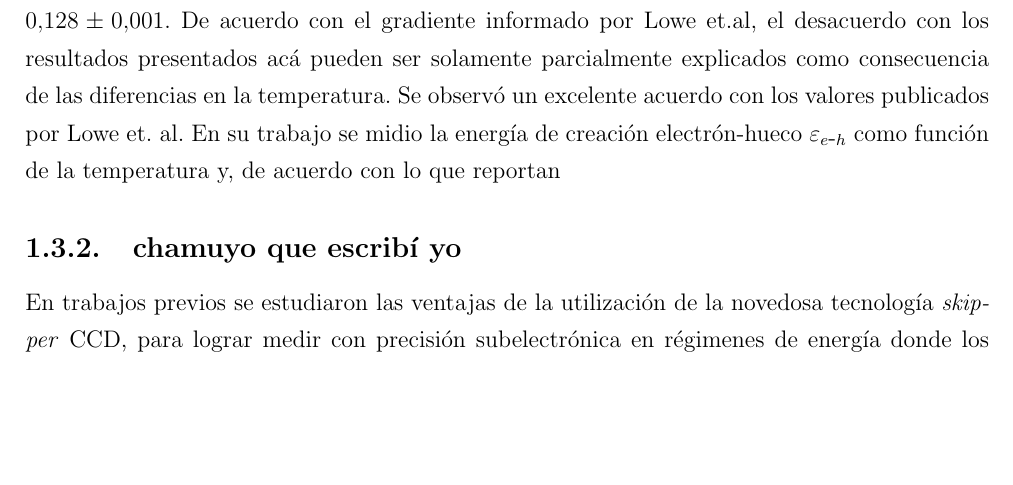
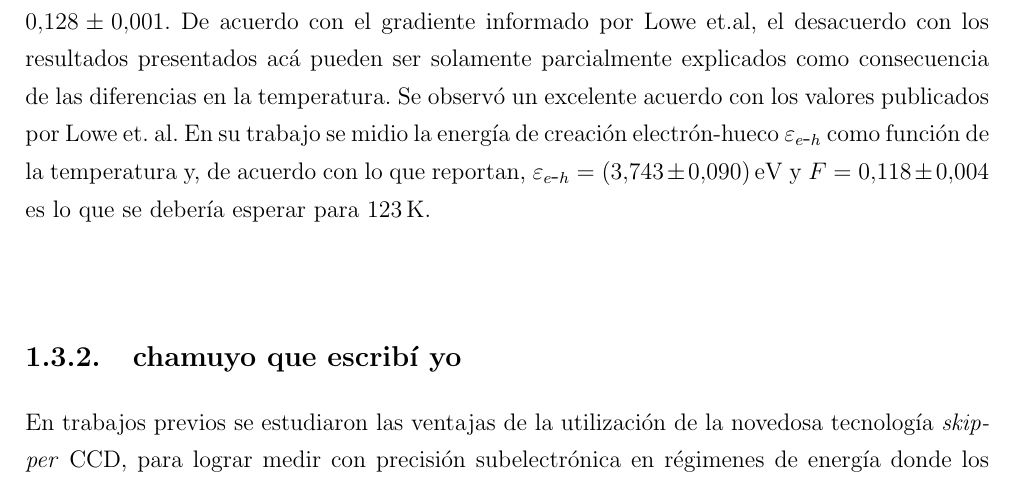
Before and after one commit to Igna11/Escrito_Tesis_2021, a LaTeX book (main.tex, which reads Contenido.tex): part of page 11 of 49, cut so that both start at the same text, the shorter picture padded with empty space. Compiled offline with pdfLaTeX.

Commit message:
minor Termino de pasar el paper

```diff
--- a/Contenido.tex
+++ b/Contenido.tex
@@ -163,7 +163,8 @@ Los valores ajustados para $\mu_{1}$, $\mu_{3}$ y $\sigma_{1}$ son muy robust fr
 \subsubsection{Discusión}
 Los resultados están en acuerdo con trabajos pioneros como Ryan et al, que casi hace 50 años reportó un valor $\varepsilon_{\eh} = 3.745 \pm 0.003\,\si{eV}$ y Alig et. al., quien hace casi $40$ años, usando montecarlo encontró $F = 0.113 \pm 0.005$. Sin embargo, en trabajos más recientes se pueden encontrar grandes discrepancias entre publicaciones, con valores de $F$ entre $0.14$ y $0.16$.\\
 \indent A pesar de que inicialmente $\varepsilon_{\eh}$ y $F$ fueron tratadas como constantes del material, desde entonces, muchos autores han investigado experimentalmente y vía simulaciones Monte Carlo la dependencia de estas magnitudes con la energía y la temperatura. Como resultado, hoy en día se sabe que la energía de creación electrón-hueco decrece cuando la energía o la temperatura crecen, mientras que el factor de Fano $F$ varía en menor medida.\\
-\indent Kotov et. al, usando CCD convencial a $185\,\si{K}$ ha reportado $(3.650 \pm 0.009)\,\si{eV}$ y $F = 0.128 \pm 0.001$. De acuerdo con el gradiente informado por Lowe et.al, el desacuerdo con los resultados presentados acá pueden ser solamente parcialmente explicados como consecuencia de las diferencias en la temperatura. Se observó un excelente acuerdo con los valores publicados por Lowe et. al. En su trabajo se midio la energía de creación electrón-hueco $\varepsilon_{\eh}$ como función de la temperatura y, de acuerdo con lo que reportan
+\indent Kotov et. al, usando CCD convencial a $185\,\si{K}$ ha reportado $(3.650 \pm 0.009)\,\si{eV}$ y $F = 0.128 \pm 0.001$. De acuerdo con el gradiente informado por Lowe et.al, el desacuerdo con los resultados presentados acá pueden ser solamente parcialmente explicados como consecuencia de las diferencias en la temperatura. Se observó un excelente acuerdo con los valores publicados por Lowe et. al. En su trabajo se midio la energía de creación electrón-hueco $\varepsilon_{\eh}$ como función de la temperatura y, de acuerdo con lo que reportan, $\varepsilon_{\eh} = (3.743 \pm 0.090)\,\si{eV}$ y $F = 0.118 \pm 0.004$ es lo que se debería esperar para $123\,\si{K}$.\\
+\indent
 
 
 \subsection{chamuyo que escribí yo}
```
